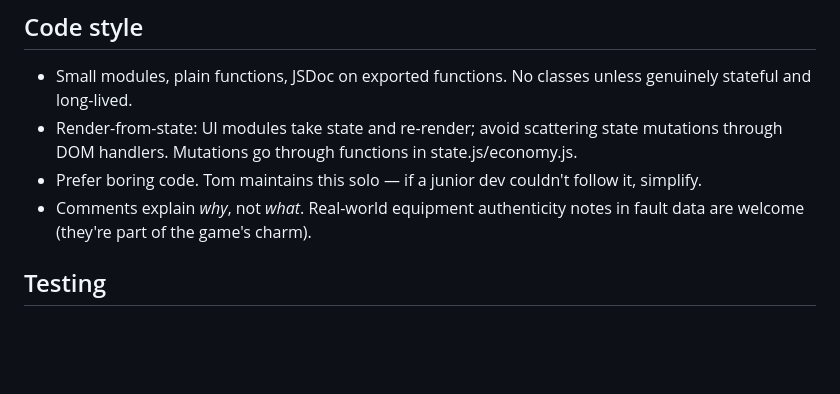
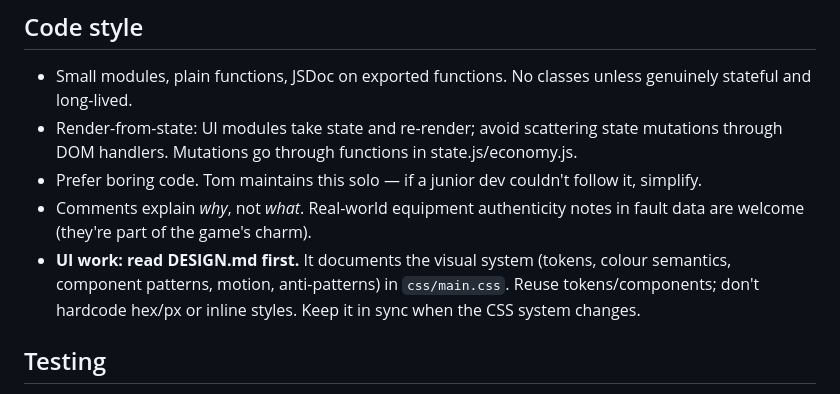
Before and after one commit to tomsteuten/ColdCall, a Markdown page: CLAUDE.md, the part around the change. Rendered like a GitHub page; blank space fills up the shorter version.

```diff
--- a/CLAUDE.md
+++ b/CLAUDE.md
@@ -52,6 +52,7 @@ A free, open-source (MIT) browser game: repair-tycoon × incremental hybrid abou
 - Render-from-state: UI modules take state and re-render; avoid scattering state mutations through DOM handlers. Mutations go through functions in state.js/economy.js.
 - Prefer boring code. Tom maintains this solo — if a junior dev couldn't follow it, simplify.
 - Comments explain *why*, not *what*. Real-world equipment authenticity notes in fault data are welcome (they're part of the game's charm).
+- **UI work: read DESIGN.md first.** It documents the visual system (tokens, colour semantics, component patterns, motion, anti-patterns) in `css/main.css`. Reuse tokens/components; don't hardcode hex/px or inline styles. Keep it in sync when the CSS system changes.
 
 ## Testing
 - Lightweight: a /tests folder of plain JS assertion files runnable with `node tests/run.js`. Priority coverage: save migrations, offline-progress maths, diagnosis fault-tree resolution, economy invariants (rule 5).
```
Also changed, not shown: DESIGN.md (added, +163 -0 lines).
